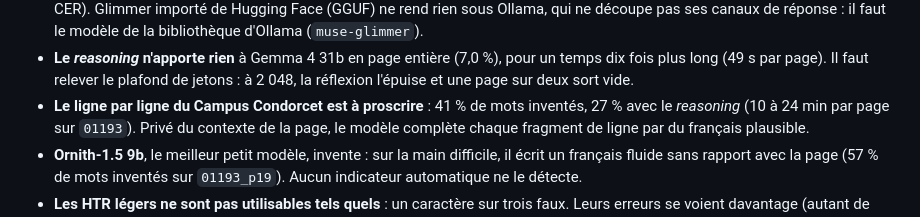
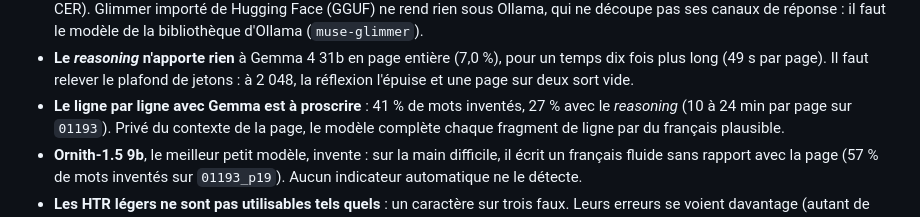
Before and after one commit to dataforgoodfr/15-Les-cahiers-pour-decider-et-agir, a Markdown page: docs/htr.md, the part around the change. GitHub-like rendering.

Commit message:
Update line-by-line proscription in htr.md

```diff
--- a/docs/htr.md
+++ b/docs/htr.md
@@ -118,7 +118,7 @@ serverless répartit les requêtes entre ses régions, États-Unis compris.
   pour un temps dix fois plus long (49 s par page). Il faut relever le
   plafond de jetons : à 2 048, la réflexion l'épuise et une page sur deux
   sort vide.
-- **Le ligne par ligne du Campus Condorcet est à proscrire** : 41 % de mots
+- **Le ligne par ligne avec Gemma est à proscrire** : 41 % de mots
   inventés, 27 % avec le *reasoning* (10 à 24 min par page sur `01193`).
   Privé du contexte de la page, le modèle complète chaque fragment de ligne
   par du français plausible.
```
